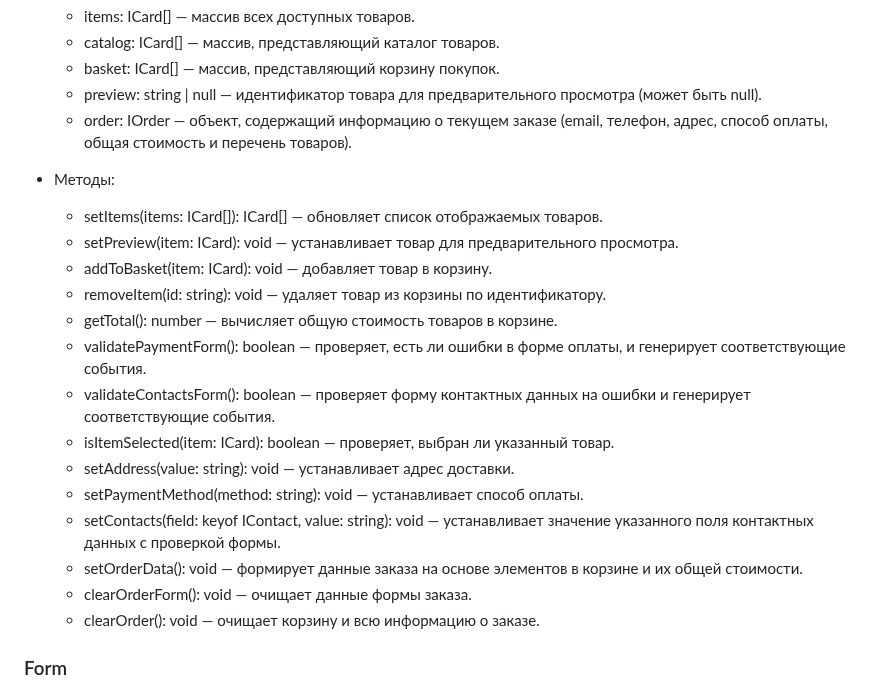
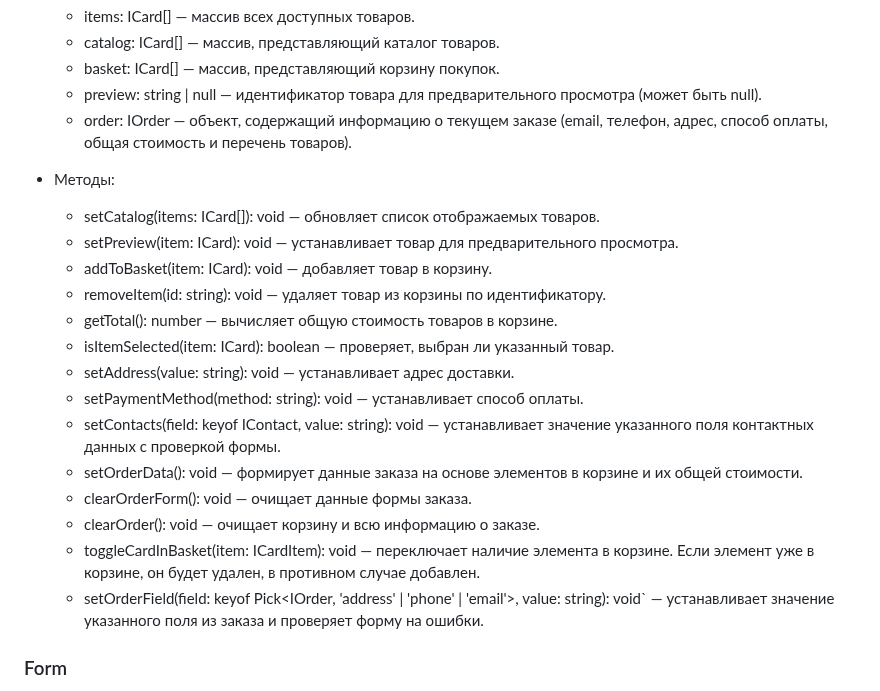
Before and after one commit to TonyGoose/web-larek-frontend, a Markdown page: README.md, the part around one of its changes. Rendered like a GitHub page.

```diff
--- a/README.md
+++ b/README.md
@@ -111,13 +111,11 @@ LarekApi предназначен для работы с API приложени
 
 
  - Методы:
-	 - setItems(items: ICard[]): ICard[] — обновляет список отображаемых товаров.
+	 - setCatalog(items: ICard[]): void — обновляет список отображаемых товаров.
 	 - setPreview(item: ICard): void — устанавливает товар для предварительного просмотра.
 	 - addToBasket(item: ICard): void — добавляет товар в корзину.
 	 - removeItem(id: string): void — удаляет товар из корзины по идентификатору.
 	 - getTotal(): number — вычисляет общую стоимость товаров в корзине.
-	 - validatePaymentForm(): boolean — проверяет, есть ли ошибки в форме оплаты, и генерирует соответствующие события.
-	 - validateContactsForm(): boolean — проверяет форму контактных данных на ошибки и генерирует соответствующие события.
 	 - isItemSelected(item: ICard): boolean — проверяет, выбран ли указанный товар.
 	 - setAddress(value: string): void — устанавливает адрес доставки.
 	 - setPaymentMethod(method: string): void — устанавливает способ оплаты.
@@ -125,6 +123,8 @@ LarekApi предназначен для работы с API приложени
 	 - setOrderData(): void — формирует данные заказа на основе элементов в корзине и их общей стоимости.
 	 - clearOrderForm(): void — очищает данные формы заказа.
 	 - clearOrder(): void — очищает корзину и всю информацию о заказе.
+	 - toggleCardInBasket(item: ICardItem): void — переключает наличие элемента в корзине. Если элемент уже в корзине, он будет удален, в противном случае добавлен.
+	 - setOrderField(field: keyof Pick<IOrder, 'address' | 'phone' | 'email'>, value: string): void` — устанавливает значение указанного поля из заказа и проверяет форму на ошибки.
 
 ### Form
 абстрактный класс, отвечающий за создание экземпляра формы, обрабатывает ввод данных от пользователя и демонстрирует сообщения об ошибках. Он принимает два параметра: container (HTML-элемент формы) и events (объект для обработки событий). Класс предоставляет следующие методы и свойства:
```
Also changed, not shown: other parts of README.md (+21 -16 lines).
